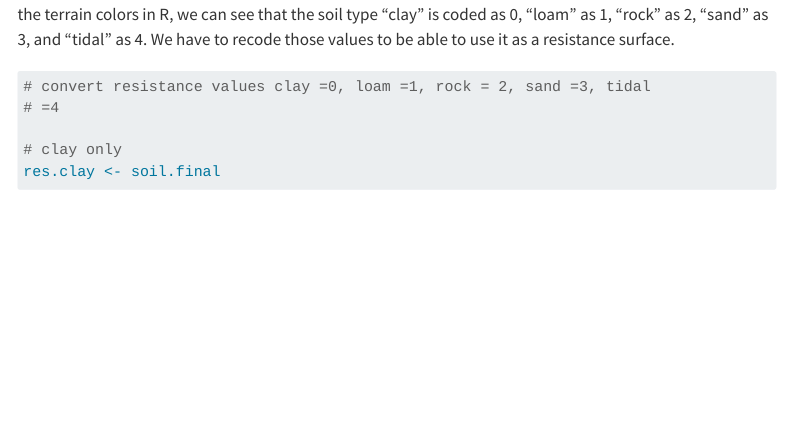
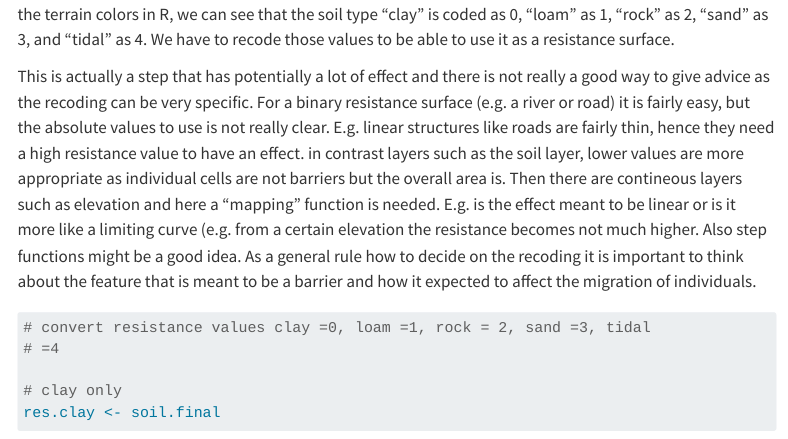
Before and after one commit to mijangos81/PopGenR, a Quarto document (Session 08 Landscape Genetics/Session8_code.qmd): the page in a window 1100 px wide, from 16350 px down. Rendered offline with R 4.5, knitr and Pandoc in place of Quarto, with nearby package versions; some code elsewhere in the file could not run offline; menus at the side of the page are left out; long lines of code are wrapped.

Commit message:
Session 8 code update

````diff
--- a/Session 08 Landscape Genetics/Session8.qmd
+++ b/Session 08 Landscape Genetics/Session8_code.qmd
@@ -645,6 +645,8 @@ table(values(soil.final))
 
 Great the final step is the recoding of the resistance values. From the first plot and using our knowlegde on the terrain colors in R, we can see that the soil type "clay" is coded as 0, "loam" as 1, "rock" as 2, "sand" as 3, and "tidal" as 4. We have to recode those values to be able to use it as a resistance surface.
 
+This is actually a step that has potentially a lot of effect and there is not really a good way to give advice as the recoding can be very specific. For a binary resistance surface (e.g. a river or road) it is fairly easy, but the absolute values to use is not really clear. E.g. linear structures like roads are fairly thin, hence they need a high resistance value to have an effect. in contrast layers such as the soil layer, lower values are more appropriate as individual cells are not barriers but the overall area is. Then there are contineous layers such as elevation and here a "mapping" function is needed. E.g. is the effect meant to be linear or is it more like a limiting curve (e.g. from a certain elevation the resistance becomes not much higher. Also step functions might be a good idea. As a general rule how to decide on the recoding it is important to think about the feature that is meant to be a barrier and how it expected to affect the migration of individuals.
+
 ```{r}
 
 #convert resistance values
````
